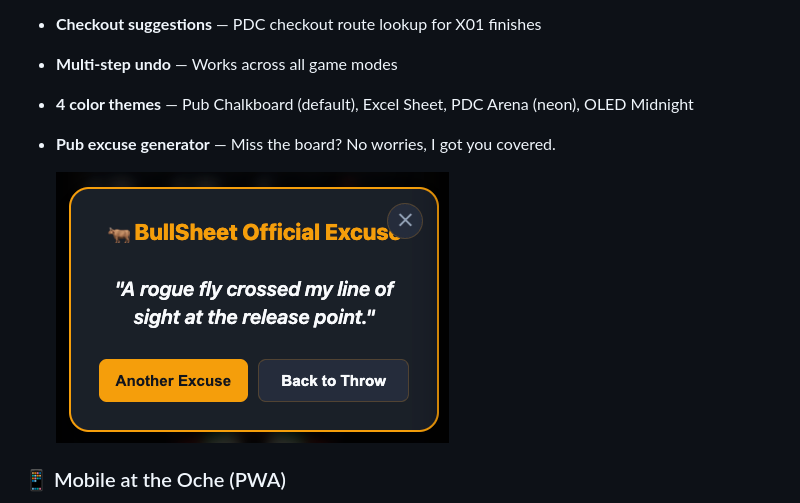
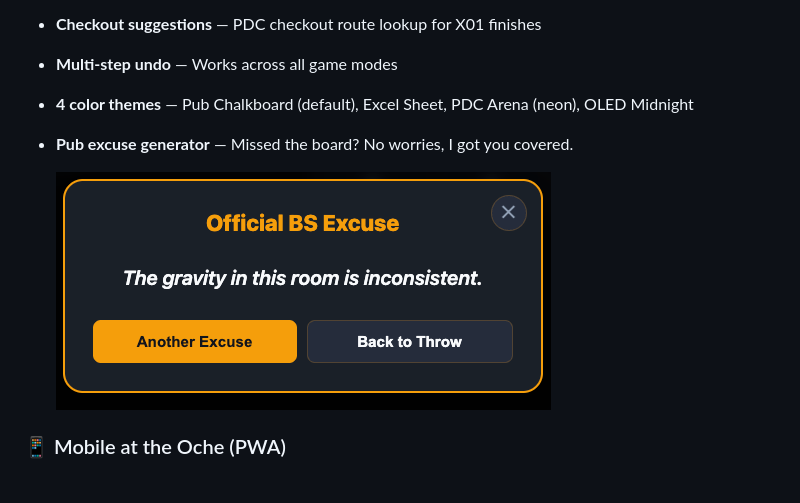
Before and after one commit to ziyuonmain/bull-sheet, a Markdown page: README.md, the part around the change. Rendered like a GitHub page; pictures changed too: assets/screenshots/excuse.png (added), assets/screenshots/execuse.png (deleted).

Commit message:
feat(excuses): expand excuse pool to 20, polish modal title and remove quotation marks

```diff
--- a/README.md
+++ b/README.md
@@ -81,9 +81,9 @@ Five bot difficulty profiles for solo practice:
 - **Checkout suggestions** — PDC checkout route lookup for X01 finishes
 - **Multi-step undo** — Works across all game modes
 - **4 color themes** — Pub Chalkboard (default), Excel Sheet, PDC Arena (neon), OLED Midnight
-- **Pub excuse generator** — Miss the board? No worries, I got you covered.
+- **Pub excuse generator** — Missed the board? No worries, I got you covered.
 
-  ![Pub Excuses](assets/screenshots/execuse.png)
+  ![Pub Excuses](assets/screenshots/excuse.png)
 
 ### 📱 Mobile at the Oche (PWA)
 - Installable as a Progressive Web App (Add to Home Screen on iOS / Android)
```
Also changed, not shown: 2 other files.
